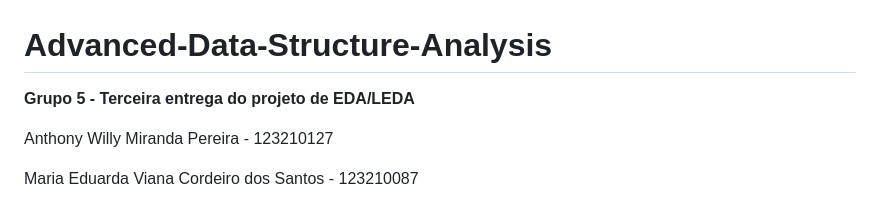
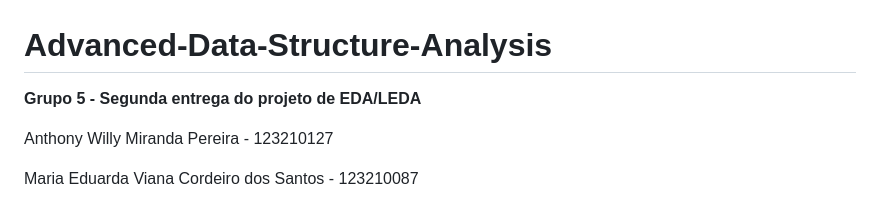
Before and after one commit to tamiressantiago/Advanced-Data-Structure-Analysis, a Markdown page: README.md, the part around the change. Drawn GitHub-style.

```diff
--- a/README.md
+++ b/README.md
@@ -1,5 +1,5 @@
 # Advanced-Data-Structure-Analysis
-**Grupo 5 - Terceira entrega do projeto de EDA/LEDA**
+**Grupo 5 - Segunda entrega do projeto de EDA/LEDA**
 
 Anthony Willy Miranda Pereira - 123210127
 
```
